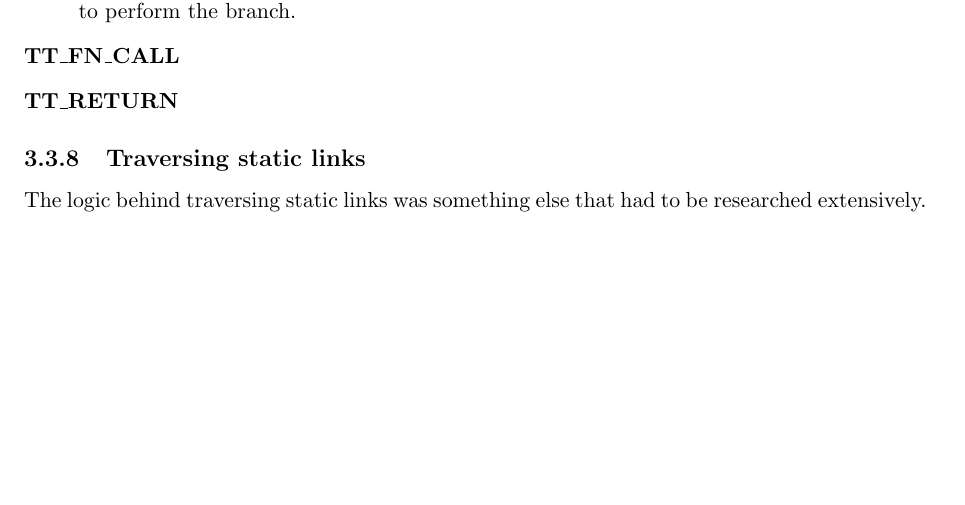
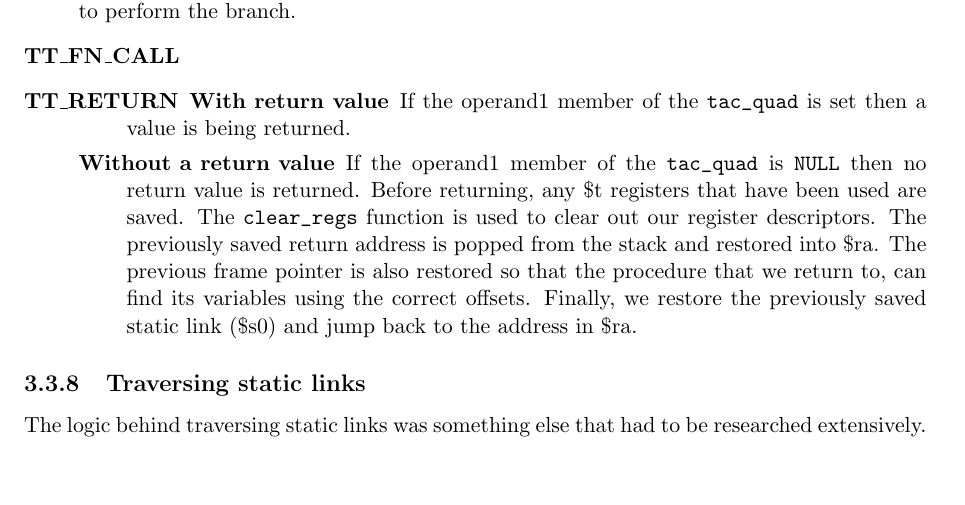
Before and after one commit to henrythacker/--c, a LaTeX document (docs/CM30171.tex, which reads docs/mips.tex): part of page 24 of 33 before the commit and part of page 24 of 34 after it, cut so that both start at the same text, the shorter picture padded with empty space. Compiled offline with pdfLaTeX.

Commit message:
Writing about return statements

```diff
--- a/docs/mips.tex
+++ b/docs/mips.tex
@@ -63,6 +63,10 @@ After the TAC is ready to iterate over, a special \verb!mips_instruction! is out
 	\item[TT\_IF] Due to the way conditions are handled in the TAC instruction set, the handling of the \verb!IF! statement during the code generation stage is very simple, as the condition will have already been reduced to an integer. The condition value is loaded into a register using the \verb!get_register! function. As a result, a \verb!bne! (\emph{Branch not equal}) statement is sufficient to perform the branch.
 	\item[TT\_FN\_CALL]
 	\item[TT\_RETURN]
+		\begin{description}
+			\item[With return value] If the operand1 member of the \verb!tac_quad! is set then a value is being returned.
+			\item[Without a return value] If the operand1 member of the \verb!tac_quad! is \verb!NULL! then no return value is returned. Before returning, any \$t registers that have been used are saved. The \verb!clear_regs! function is used to clear out our register descriptors. The previously saved return address is popped from the stack and restored into \$ra. The previous frame pointer is also restored so that the procedure that we return to, can find its variables using the correct offsets. Finally, we restore the previously saved static link (\$s0) and jump back to the address in \$ra.
+		\end{description}
 \end{description}
 
 % Nested functions with the same name will not work - MIPS
```
